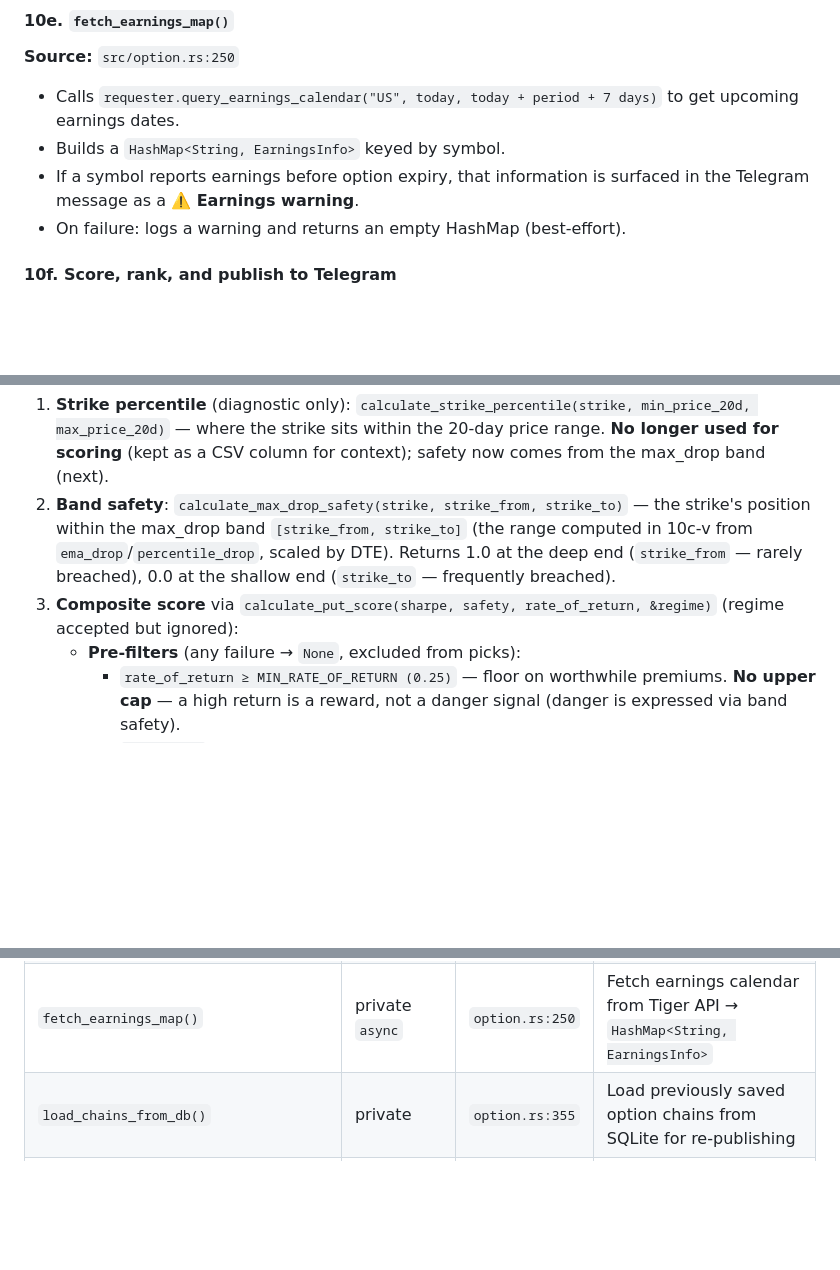
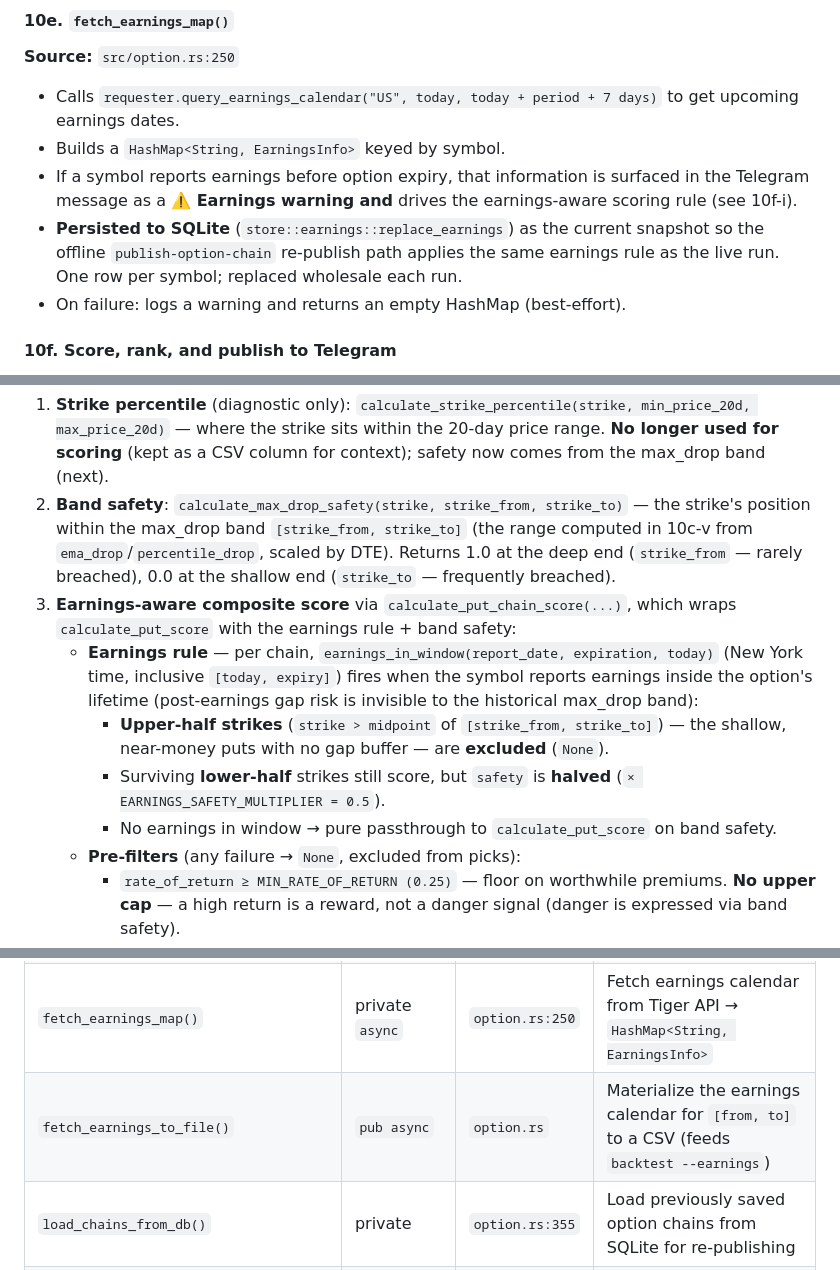
Before and after one commit to yinloo-ola/market_int, a Markdown page: docs/perform-all-pipeline.md, 3 parts joined by grey strips. Drawn GitHub-style; blank space fills up the shorter version.

```diff
--- a/docs/perform-all-pipeline.md
+++ b/docs/perform-all-pipeline.md
@@ -292,7 +292,8 @@ Returns a 4-tuple of HashMaps.
 
 - Calls `requester.query_earnings_calendar("US", today, today + period + 7 days)` to get upcoming earnings dates.
 - Builds a `HashMap<String, EarningsInfo>` keyed by symbol.
-- If a symbol reports earnings before option expiry, that information is surfaced in the Telegram message as a **⚠️ Earnings warning**.
+- If a symbol reports earnings before option expiry, that information is surfaced in the Telegram message as a **⚠️ Earnings warning** **and** drives the earnings-aware scoring rule (see 10f-i).
+- **Persisted to SQLite** (`store::earnings::replace_earnings`) as the current snapshot so the offline `publish-option-chain` re-publish path applies the same earnings rule as the live run. One row per symbol; replaced wholesale each run.
 - On failure: logs a warning and returns an empty HashMap (best-effort).
 
 #### 10f. Score, rank, and publish to Telegram
@@ -302,7 +303,11 @@ Calls `publish_to_telegram()`, which orchestrates:
 `model::option_chain_to_csv_vec()` processes each `OptionStrikeCandle`:
 1. **Strike percentile** (diagnostic only): `calculate_strike_percentile(strike, min_price_20d, max_price_20d)` — where the strike sits within the 20-day price range. **No longer used for scoring** (kept as a CSV column for context); safety now comes from the max_drop band (next).
 2. **Band safety**: `calculate_max_drop_safety(strike, strike_from, strike_to)` — the strike's position within the max_drop band `[strike_from, strike_to]` (the range computed in 10c-v from `ema_drop`/`percentile_drop`, scaled by DTE). Returns 1.0 at the deep end (`strike_from` — rarely breached), 0.0 at the shallow end (`strike_to` — frequently breached).
-3. **Composite score** via `calculate_put_score(sharpe, safety, rate_of_return, &regime)` (regime accepted but ignored):
+3. **Earnings-aware composite score** via `calculate_put_chain_score(...)`, which wraps `calculate_put_score` with the earnings rule + band safety:
+      - **Earnings rule** — per chain, `earnings_in_window(report_date, expiration, today)` (New York time, inclusive `[today, expiry]`) fires when the symbol reports earnings inside the option's lifetime (post-earnings gap risk is invisible to the historical max_drop band):
+        - **Upper-half strikes** (`strike > midpoint` of `[strike_from, strike_to]`) — the shallow, near-money puts with no gap buffer — are **excluded** (`None`).
+        - Surviving **lower-half** strikes still score, but `safety` is **halved** (`× EARNINGS_SAFETY_MULTIPLIER = 0.5`).
+        - No earnings in window → pure passthrough to `calculate_put_score` on band safety.
       - **Pre-filters** (any failure → `None`, excluded from picks):
         - `rate_of_return ≥ MIN_RATE_OF_RETURN (0.25)` — floor on worthwhile premiums. **No upper cap** — a high return is a reward, not a danger signal (danger is expressed via band safety).
         - `sharpe > 0` — only stocks with positive risk-adjusted returns.
@@ -413,6 +418,7 @@ The option module is organized into focused internal functions:
 | `publish_to_telegram()` | `pub async` | `option.rs:565` | Score chains → generate CSV → send CSV + caption to Telegram |
 | `fetch_option_chains_in_batches()` | private `async` | `option.rs:147` | Batch API loop: expirations → strike ranges → query chains → filter → save to DB |
 | `fetch_earnings_map()` | private `async` | `option.rs:250` | Fetch earnings calendar from Tiger API → `HashMap<String, EarningsInfo>` |
+| `fetch_earnings_to_file()` | `pub async` | `option.rs` | Materialize the earnings calendar for `[from, to]` to a CSV (feeds `backtest --earnings`) |
 | `load_chains_from_db()` | private | `option.rs:355` | Load previously saved option chains from SQLite for re-publishing |
 | `collect_metrics_from_db()` | private | `option.rs:551` | Bundle 4 DB metric queries (sharpe, price ranges, percentiles, trends) into one call |
 | `collect_sharpe_ratios()` | private | `option.rs:407` | Collect Sharpe ratios for all symbols |
```
Also changed, not shown: other parts of docs/perform-all-pipeline.md (+1 -0 lines), AGENTS.md (+5 -4 lines), docs/backtest-pipeline.md (+4 -3 lines).
